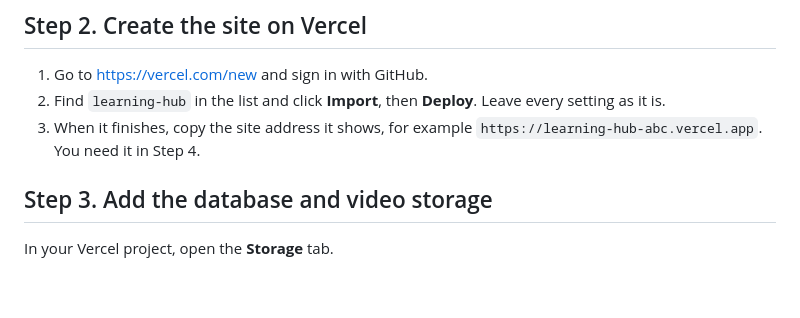
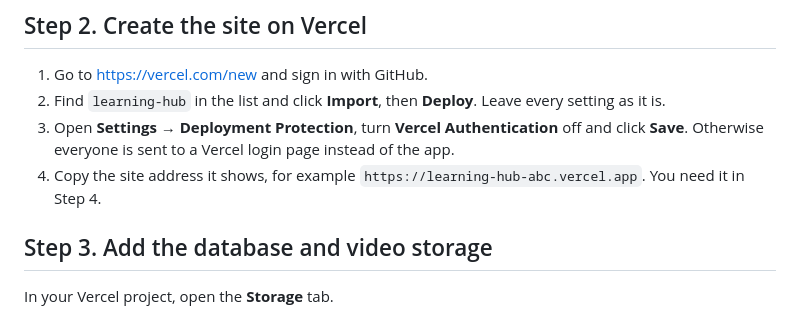
Before and after one commit to rakeshjha-dev/learning-hub, a Markdown page: DEPLOY.md, the part around the change. Drawn GitHub-style; blank space fills up the shorter version.

Commit message:
Deploy guide: turn off Vercel Authentication
Co-Authored-By: Claude Opus 5.5 (1M context) <noreply@anthropic.com>
Claude-Session: https://claude.ai/code/session_01X98WmCoRQhTg7JGpkgPCfc

```diff
--- a/DEPLOY.md
+++ b/DEPLOY.md
@@ -12,7 +12,8 @@ This takes about 20 minutes of clicking, done once. You need a Google Workspace
 
 1. Go to https://vercel.com/new and sign in with GitHub.
 2. Find `learning-hub` in the list and click **Import**, then **Deploy**. Leave every setting as it is.
-3. When it finishes, copy the site address it shows, for example `https://learning-hub-abc.vercel.app`. You need it in Step 4.
+3. Open **Settings → Deployment Protection**, turn **Vercel Authentication** off and click **Save**. Otherwise everyone is sent to a Vercel login page instead of the app.
+4. Copy the site address it shows, for example `https://learning-hub-abc.vercel.app`. You need it in Step 4.
 
 ## Step 3. Add the database and video storage
 
```
